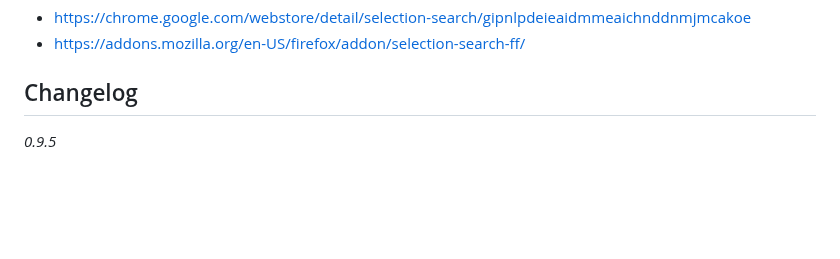
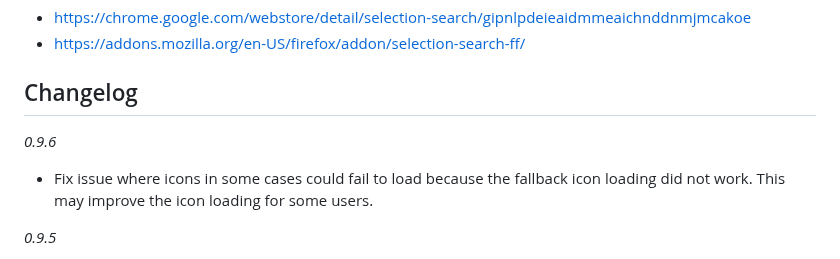
Before and after one commit to Pitmairen/selection-search, a Markdown page: README.md, the part around the change. Rendered like a GitHub page; blank space fills up the shorter version.

Commit message:
Update changelog

```diff
--- a/README.md
+++ b/README.md
@@ -9,6 +9,10 @@ and
 * https://addons.mozilla.org/en-US/firefox/addon/selection-search-ff/
 
 ## Changelog
+
+*0.9.6*
+- Fix issue where icons in some cases could fail to load because the fallback icon loading did
+  not work. This may improve the icon loading for some users.
 
 *0.9.5*
 - Add option to trigger "open all" feature on submenues with middle click only.
```
